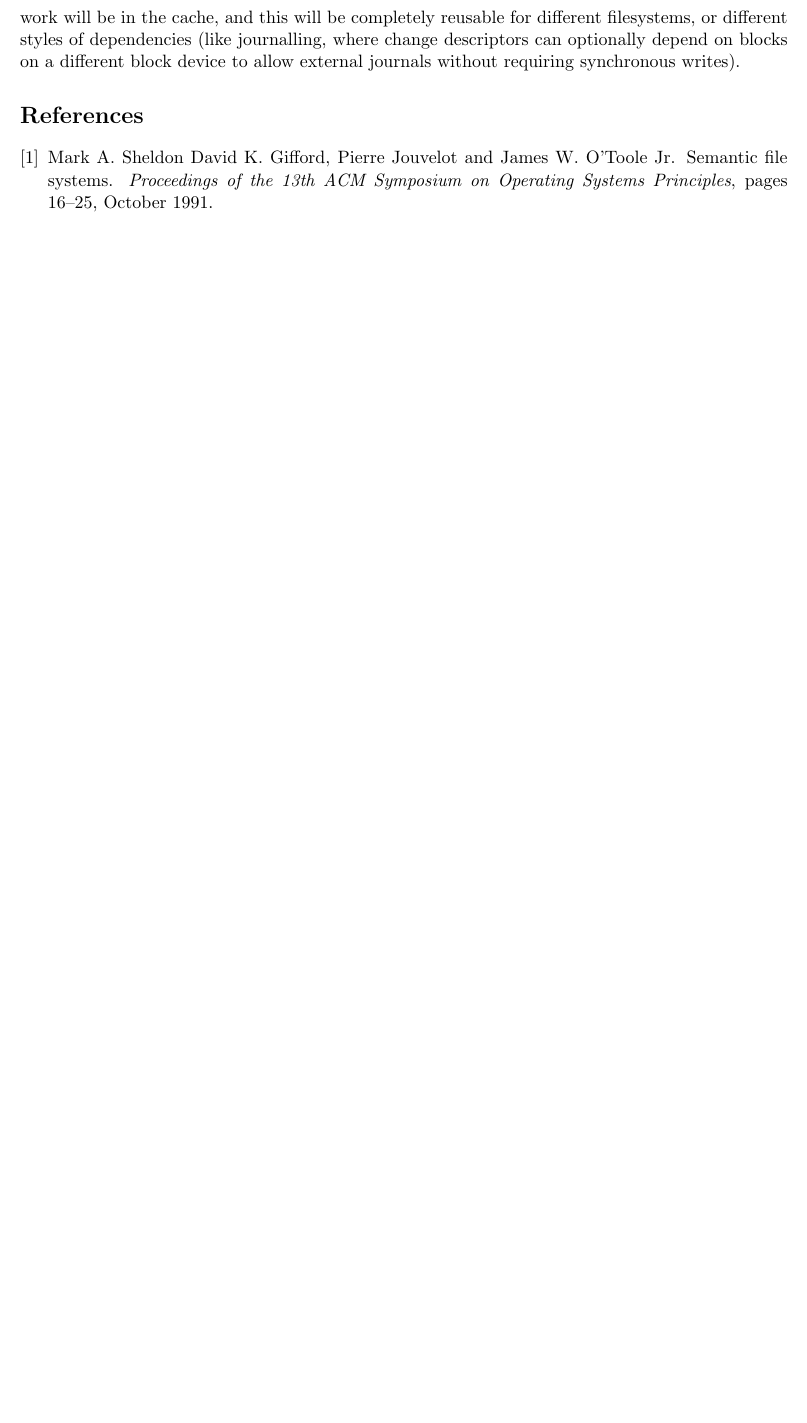
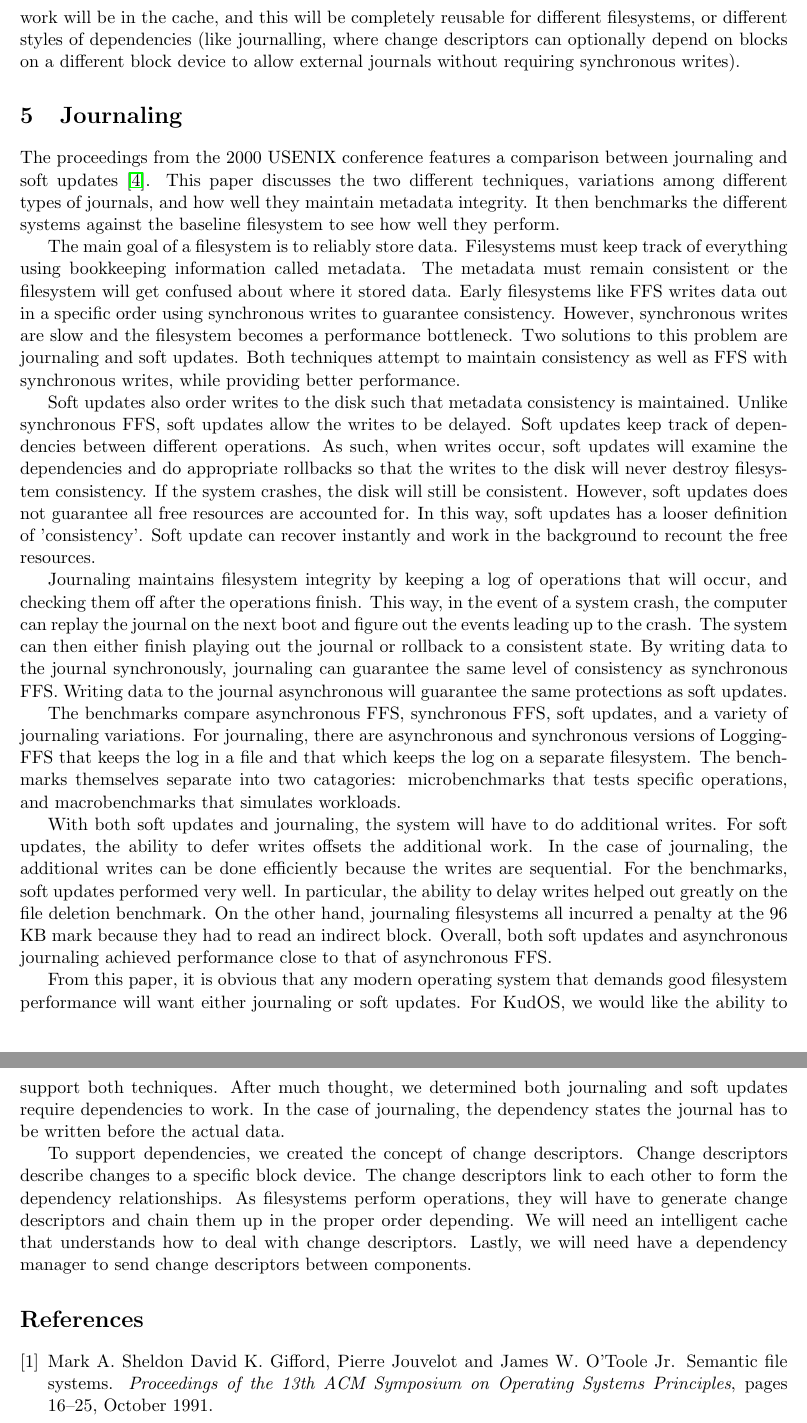
Before and after one commit to ucla-readable/fstitch-doc, a LaTeX document (related/related.tex, which reads related/journaling.tex): part of page 4 of 4 before the commit and two parts of pages 4 and 5 of 5 after it, the two joined at a grey line, cut so that both start at the same text, the shorter picture padded with empty space. Compiled offline with pdfLaTeX.

Commit message:
r319: Now includes journaling, and our email address on the cover

```diff
--- a/related/journaling.tex
+++ b/related/journaling.tex
@@ -0,0 +1,77 @@
+\section{Journaling}
+
+The proceedings from the 2000 USENIX conference features a comparison
+between journaling and soft updates~\cite{seltzer00journaling}. This
+paper discusses the two different techniques, variations among
+different types of journals, and how well they maintain metadata
+integrity. It then benchmarks the different systems against the
+baseline filesystem to see how well they perform.
+
+The main goal of a filesystem is to reliably store data. Filesystems
+must keep track of everything using bookkeeping information called
+metadata. The metadata must remain consistent or the filesystem will
+get confused about where it stored data. Early filesystems like FFS
+writes data out in a specific order using synchronous writes to
+guarantee consistency. However, synchronous writes are slow and the
+filesystem becomes a performance bottleneck. Two solutions to this
+problem are journaling and soft updates. Both techniques attempt to
+maintain consistency as well as FFS with synchronous writes, while
+providing better performance.
+
+Soft updates also order writes to the disk such that metadata
+consistency is maintained. Unlike synchronous FFS, soft updates allow
+the writes to be delayed.  Soft updates keep track of dependencies
+between different operations. As such, when writes occur, soft updates
+will examine the dependencies and do appropriate rollbacks so that the
+writes to the disk will never destroy filesystem consistency. If the
+system crashes, the disk will still be consistent. However, soft
+updates does not guarantee all free resources are accounted for. In
+this way, soft updates has a looser definition of 'consistency'. Soft
+update can recover instantly and work in the background to recount the
+free resources.
+
+Journaling maintains filesystem integrity by keeping a log of
+operations that will occur, and checking them off after the operations
+finish. This way, in the event of a system crash, the computer can
+replay the journal on the next boot and figure out the events leading
+up to the crash. The system can then either finish playing out the
+journal or rollback to a consistent state. By writing data to the
+journal synchronously, journaling can guarantee the same level of
+consistency as synchronous FFS. Writing data to the journal
+asynchronous will guarantee the same protections as soft updates.
+
+The benchmarks compare asynchronous FFS, synchronous FFS, soft
+updates, and a variety of journaling variations. For journaling, there
+are asynchronous and synchronous versions of Logging-FFS that keeps
+the log in a file and that which keeps the log on a separate
+filesystem. The benchmarks themselves separate into two catagories:
+microbenchmarks that tests specific operations, and macrobenchmarks
+that simulates workloads.
+
+With both soft updates and journaling, the system will have to do
+additional writes. For soft updates, the ability to defer writes
+offsets the additional work. In the case of journaling, the additional
+writes can be done efficiently because the writes are sequential. For
+the benchmarks, soft updates performed very well. In particular, the
+ability to delay writes helped out greatly on the file deletion
+benchmark. On the other hand, journaling filesystems all incurred a
+penalty at the 96 KB mark because they had to read an indirect
+block. Overall, both soft updates and asynchronous journaling achieved
+performance close to that of asynchronous FFS.
+
+From this paper, it is obvious that any modern operating system that
+demands good filesystem performance will want either journaling or
+soft updates. For KudOS, we would like the ability to support both
+techniques. After much thought, we determined both journaling and soft
+updates require dependencies to work. In the case of journaling, the
+dependency states the journal has to be written before the actual
+data.
+
+To support dependencies, we created the concept of change
+descriptors. Change descriptors describe changes to a specific block
+device. The change descriptors link to each other to form the
+dependency relationships. As filesystems perform operations, they will
+have to generate change descriptors and chain them up in the proper
+order depending. We will need an intelligent cache that understands
+how to deal with change descriptors. Lastly, we will need have a
+dependency manager to send change descriptors between components.
--- a/related/related.tex
+++ b/related/related.tex
@@ -2,7 +2,7 @@
 \usepackage{fullpage}
 
 \title{The KudOS File System\\ Related Work}
-\author{The New Multicians}
+\author{The New Multicians -- rks@crystalorb.net}
 
 \usepackage{url, hyperref, ifpdf}
 \ifpdf
```
Also changed, not shown: related/related.bib (+11 -0 lines).
